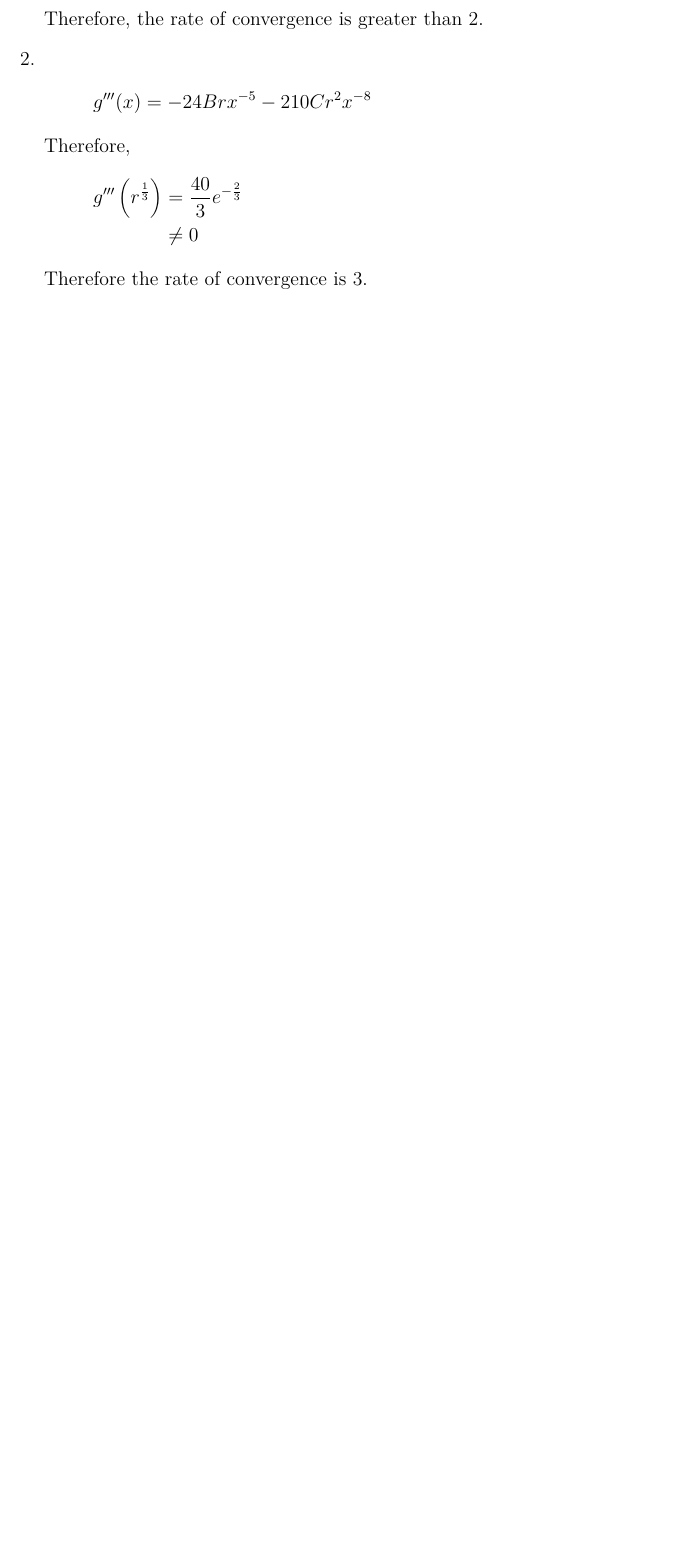
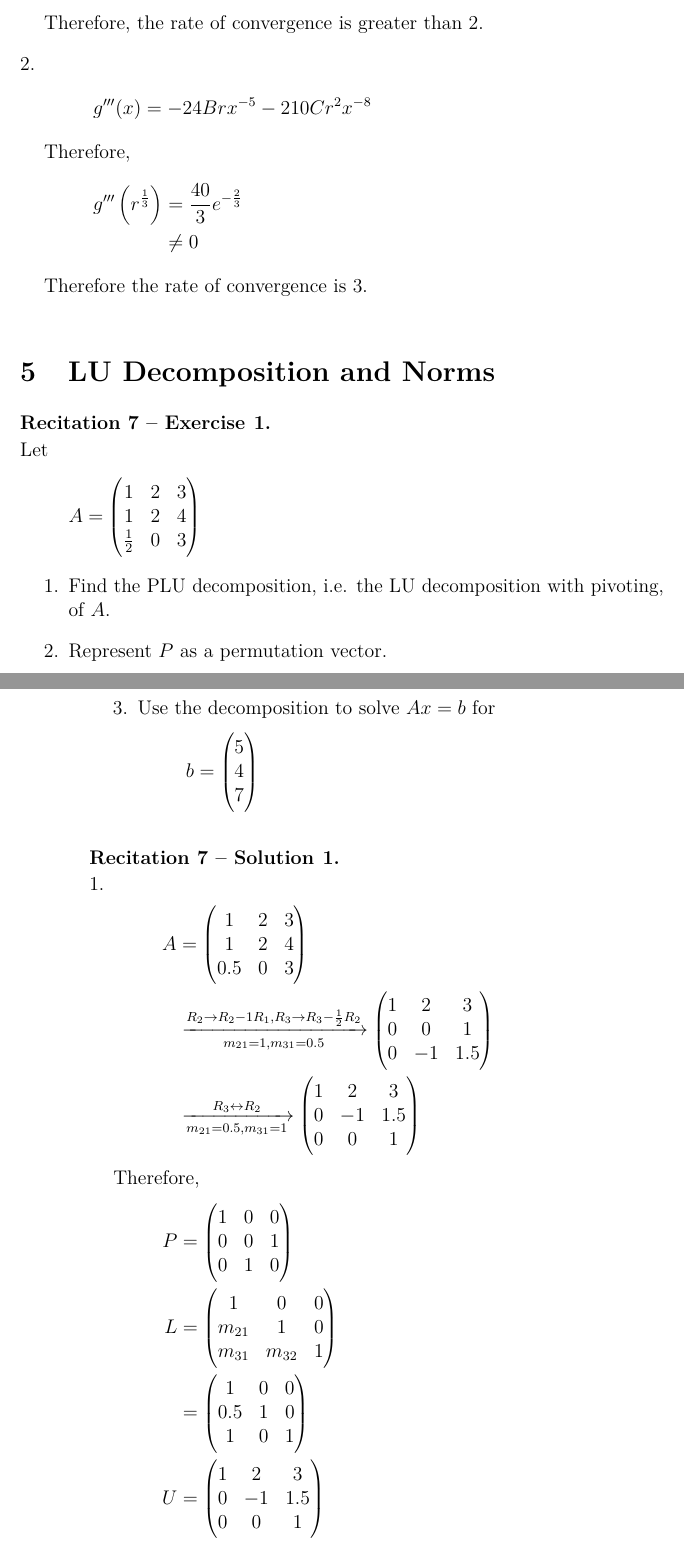
Before and after one commit to aakashjog/Numerical-Analysis, a LaTeX document (Recitations/Recitations.tex): part of page 15 of 15 before the commit and two parts of pages 15 and 16 of 18 after it, the two joined at a grey line, cut so that both start at the same text, the shorter picture padded with empty space. Compiled offline with pdfLaTeX.

Commit message:
Recitation 7 added

```diff
--- a/Recitations/Recitations.tex
+++ b/Recitations/Recitations.tex
@@ -668,3 +668,38 @@ E-mail: \href{mailto:ronlevie@post.tau.ac.il}{ronlevie@post.tau.ac.il}\\
 	\end{enumerate}
 \end{solution}
 
+\recitation
+\section{LU Decomposition and Norms}
+
+\begin{question}
+	Let
+	\begin{align*}
+		A &=
+			\begin{pmatrix}
+				1           & 2 & 3 \\
+				1           & 2 & 4 \\
+				\frac{1}{2} & 0 & 3 \\
+			\end{pmatrix}
+	\end{align*}
+	\begin{enumerate}
+		\item
+			Find the PLU decomposition, i.e. the LU decomposition with pivoting, of $A$.
+		\item
+			Represent $P$ as a permutation vector.
+		\item
+			Use the decomposition to solve ${A x = b}$ for
+			\begin{align*}
+				b &=
+					\begin{pmatrix}
+						5 \\
+						4 \\
+						7 \\
+					\end{pmatrix}
+			\end{align*}
+	\end{enumerate}
+\end{question}
+
+\begin{solution}
+	\begin{enumerate}[leftmargin=*]
+		\item
+			\begin{align*}
@@ -671 +777,82 @@ E-mail: \href{mailto:ronlevie@post.tau.ac.il}{ronlevie@post.tau.ac.il}\\
+						4 \\
+					\end{pmatrix}
+			\end{align*}
+			Therefore,
+			\begin{align*}
+				A x              & = b \\
+				\therefore L U x & = b
+			\end{align*}
+			Let
+			\begin{align*}
+				U x & = y
+			\end{align*}
+			Therefore,
+			\begin{align*}
+				L y &= b\\
+				\therefore
+					\begin{pmatrix}
+						1   & 0 & 0 \\
+						0.5 & 1 & 0 \\
+						1   & 0 & 1 \\
+					\end{pmatrix}
+					\begin{pmatrix}
+						y_1 \\
+						y_2 \\
+						y_3 \\
+					\end{pmatrix}
+				&=
+					\begin{pmatrix}
+						5 \\
+						7 \\
+						4 \\
+					\end{pmatrix}
+			\end{align*}
+			Therefore,
+			\begin{align*}
+				y_1           & = 5 \\
+				0.5 y_1 + y_2 & = 7 \\
+				y_1 + y_3     & = 4
+			\end{align*}
+			Therefore, solving,
+			\begin{align*}
+				y_1 & = 5   \\
+				y_2 & = 4.5 \\
+				y_3 & = -1
+			\end{align*}
+			Therefore,
+			\begin{align*}
+				U x &= y\\
+				\therefore
+					\begin{pmatrix}
+						1 & 2  & 3   \\
+						0 & -1 & 1.5 \\
+						0 & 0  & 1   \\
+					\end{pmatrix}
+					\begin{pmatrix}
+						x_1 \\
+						x_2 \\
+						x_3 \\
+					\end{pmatrix}
+				&=
+					\begin{pmatrix}
+						5   \\
+						4.5 \\
+						-1  \\
+					\end{pmatrix}
+			\end{align*}
+			Therefore,
+			\begin{align*}
+				x_3                 & = -1  \\
+				-x^2 + 1.5 x_3      & = 4.5 \\
+				x_1 + 2 x_2 + 3 x_3 & = 5
+			\end{align*}
+			Therefore, solving,
+			\begin{align*}
+				x_1 & = 20 \\
+				x_2 & = -6 \\
+				x_3 & = -1
+			\end{align*}
+	\end{enumerate}
+\end{solution}
+
 \end{document}
```
Also changed, not shown: Recitations/Recitations.pdf, Recitations/Recitations.tex (71 more changed lines).
